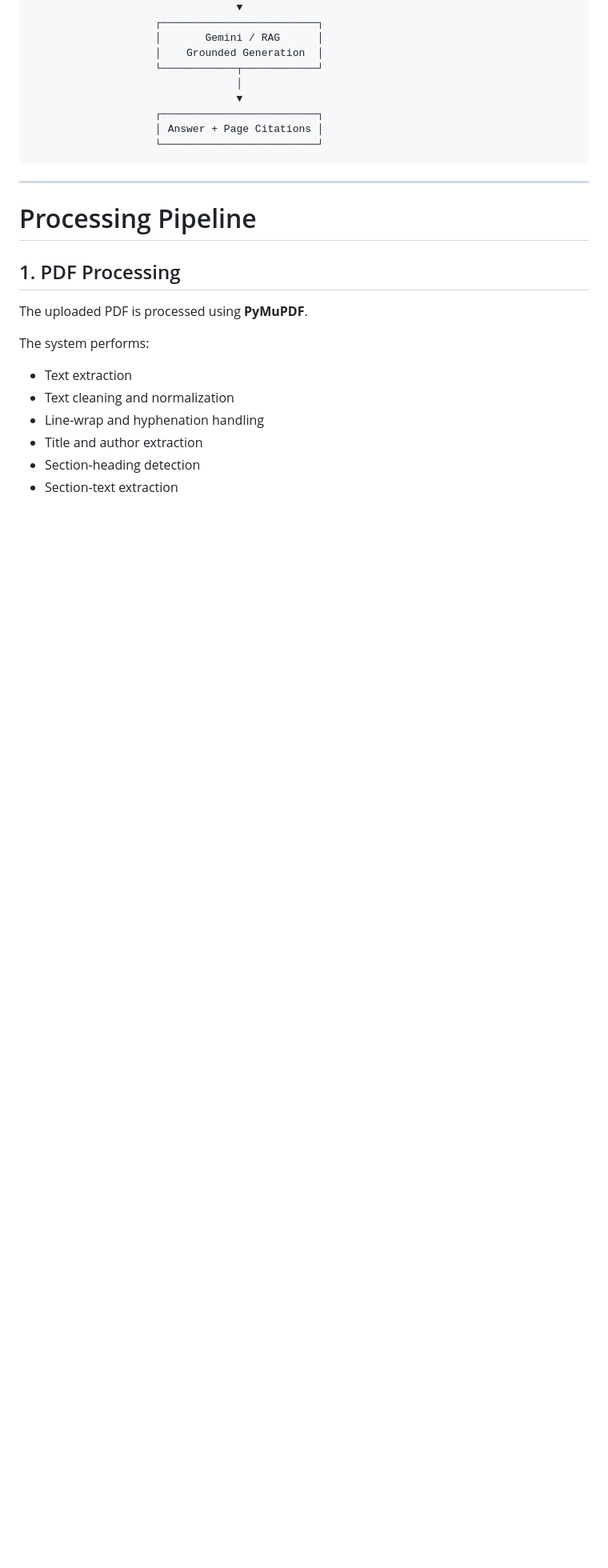
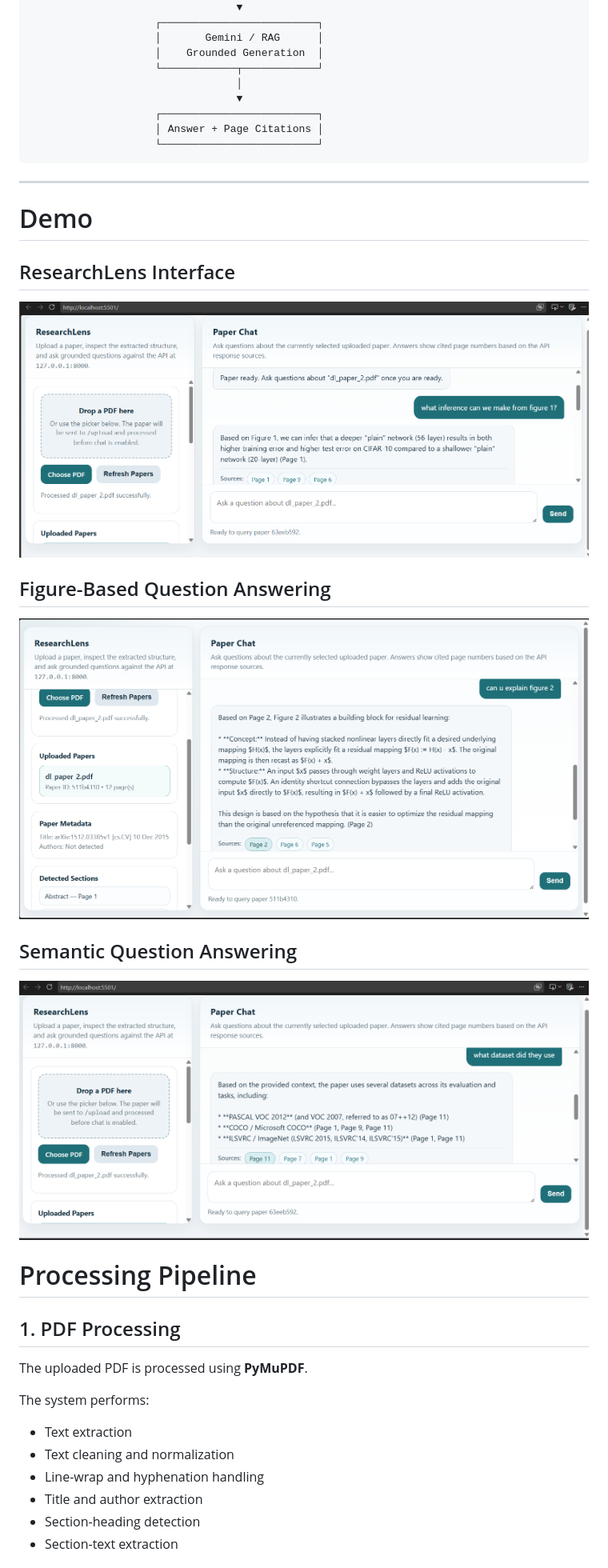
Before and after one commit to teenatom17/ResearchLens, a Markdown page: README.md, the part around the change. Shown: that part at 80% size. Rendered like a GitHub page; pictures changed too: screenshots/dataset-question.png (added), screenshots/figure-question.png (added), screenshots/researchlens-interface.png (added); blank space fills up the shorter version.

Commit message:
Add project documentation and demo screenshots

````diff
--- a/README.md
+++ b/README.md
@@ -144,6 +144,20 @@ This architecture follows the Retrieval-Augmented Generation (RAG) approach.
 ```
 
 ---
+# Demo
+
+## ResearchLens Interface
+
+![ResearchLens Interface](screenshots/researchlens-interface.png)
+
+## Figure-Based Question Answering
+
+![Figure Question Answering](screenshots/figure-question.png)
+
+## Semantic Question Answering
+
+![Semantic Question Answering](screenshots/dataset-question.png)
+
 
 # Processing Pipeline
 
````
